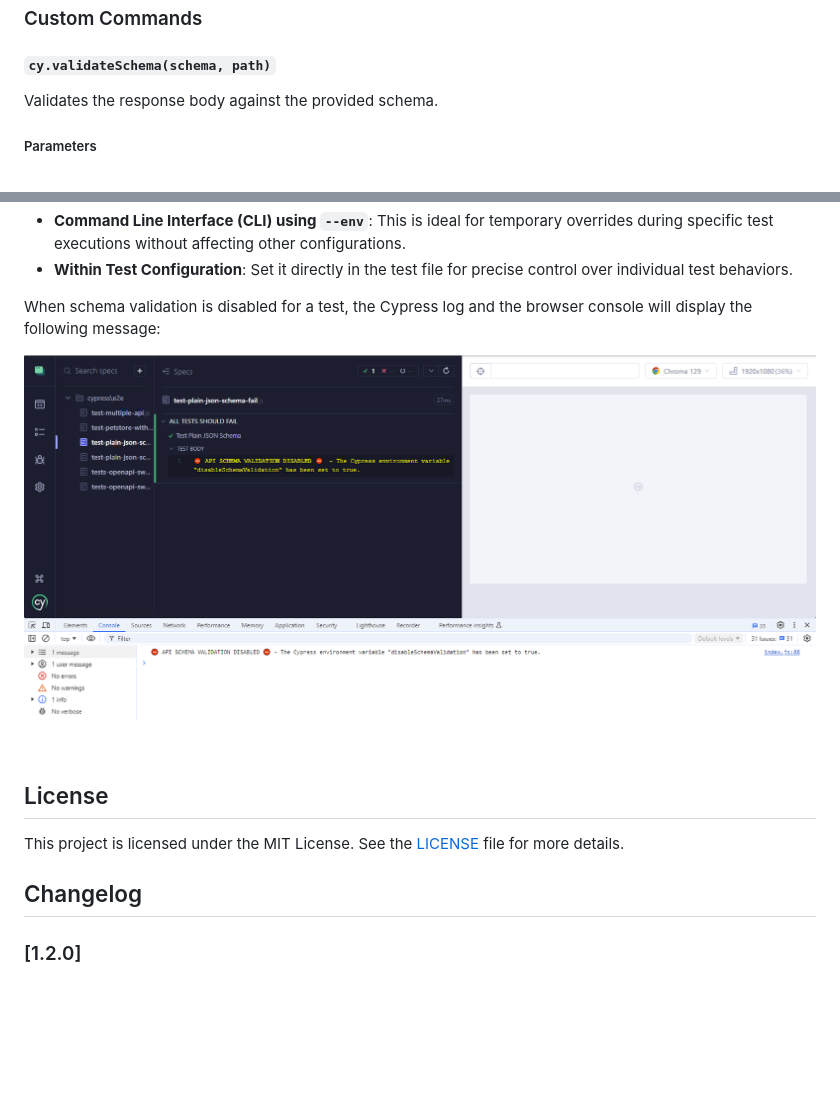
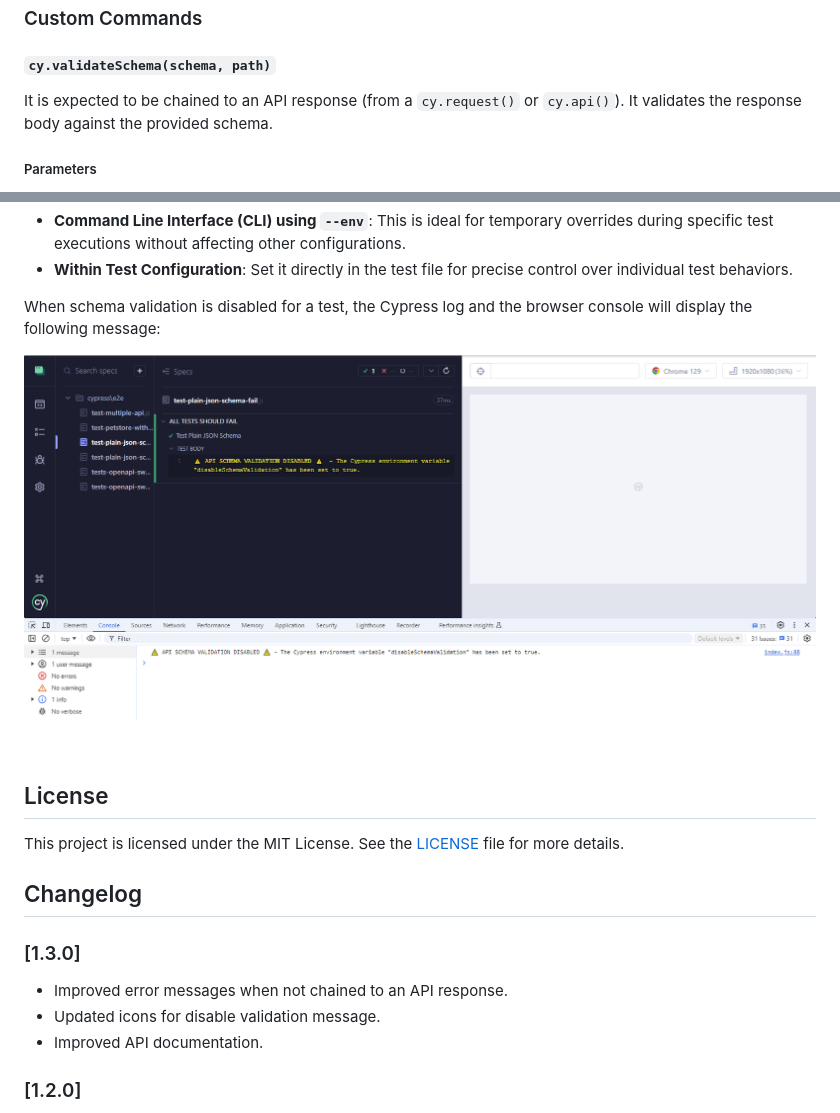
Before and after one commit to sclavijosuero/cypress-ajv-schema-validator, a Markdown page: README.md, 2 parts joined by grey strips. Drawn GitHub-style; pictures changed too: images/disabled.png; blank space fills up the shorter version.

Commit message:
v1.3.0
- Improved error messages when not chained to an API response.
- Updated icons for disable validation message.
- Improved API documentation.

```diff
--- a/README.md
+++ b/README.md
@@ -105,7 +105,7 @@ npm install -D cypress-ajv-schema-validator
 
 #### `cy.validateSchema(schema, path)`
 
-Validates the response body against the provided schema.
+It is expected to be chained to an API response (from a `cy.request()` or `cy.api()`). It validates the response body against the provided schema.
 
 ##### Parameters
 
@@ -288,6 +288,11 @@ This project is licensed under the MIT License. See the [LICENSE](LICENSE) file
 
 ## Changelog
 
+### [1.3.0]
+- Improved error messages when not chained to an API response.
+- Updated icons for disable validation message.
+- Improved API documentation.
+
 ### [1.2.0]
 - Integration with bahmutov/cy-api and filiphric/cypress-plugin-api to show JSON violations directly in their outputs on the UI.
 - New Cypress environment variable to disable schema validation.
```
Also changed, not shown: 3 other files.
